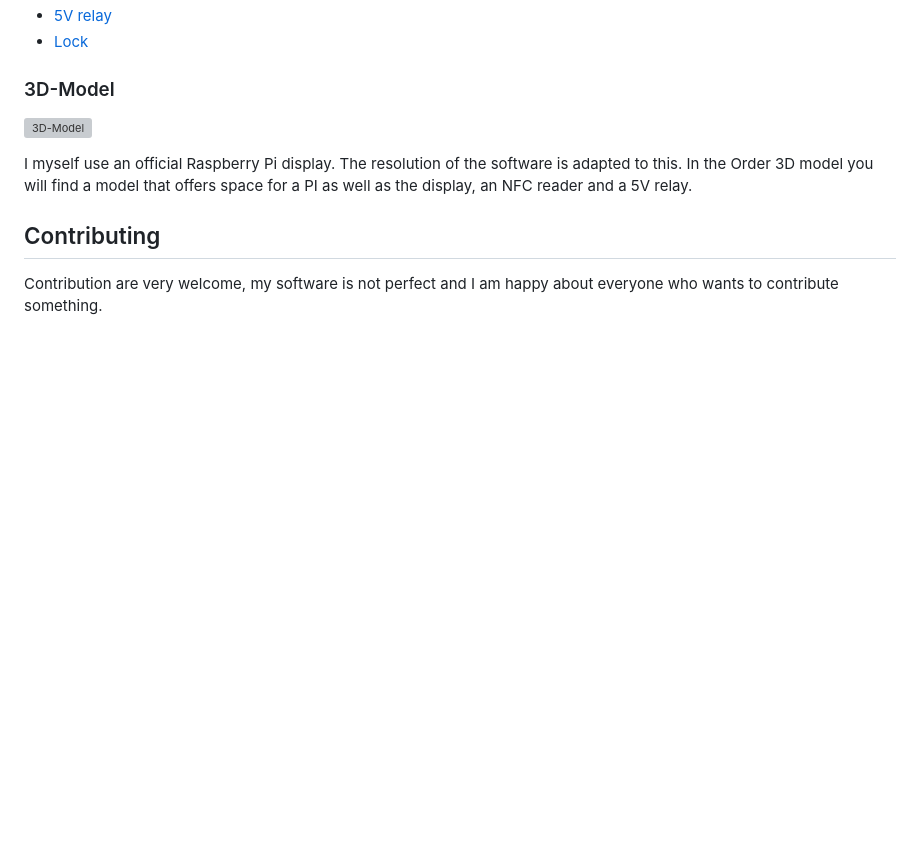
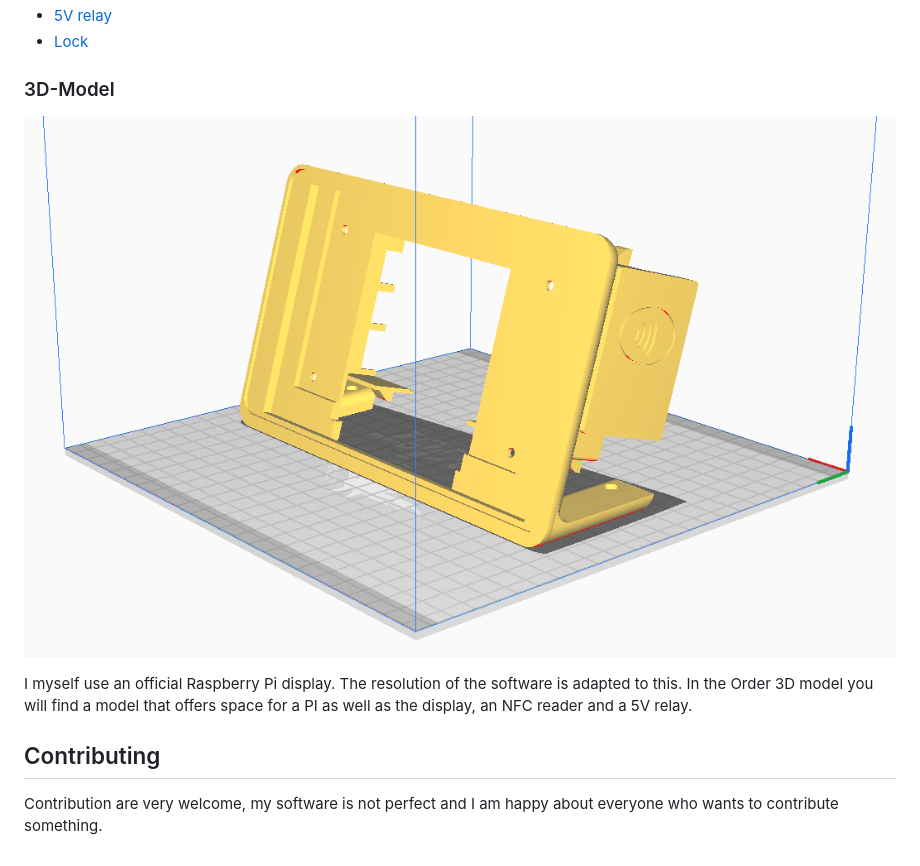
Before and after one commit to morzan1001/Kiosk, a Markdown page: README.md, the part around the change printed below. Rendered like a GitHub page; blank space fills up the shorter version; grey boxes are pictures that could not be loaded.

```diff
--- a/README.md
+++ b/README.md
@@ -57,7 +57,7 @@ I used the following components for my setup and my model:
 
 ### 3D-Model
 
-![3D-Model](/assets/3d-model.png)
+![3D-Model](/assets/3d_model.png)
 
 I myself use an official Raspberry Pi display. The resolution of the software is adapted to this. In the Order 3D model you will find a model that offers space for a PI as well as the display, an NFC reader and a 5V relay.
 
```
Also changed, not shown: other parts of README.md (+1 -1 lines).
